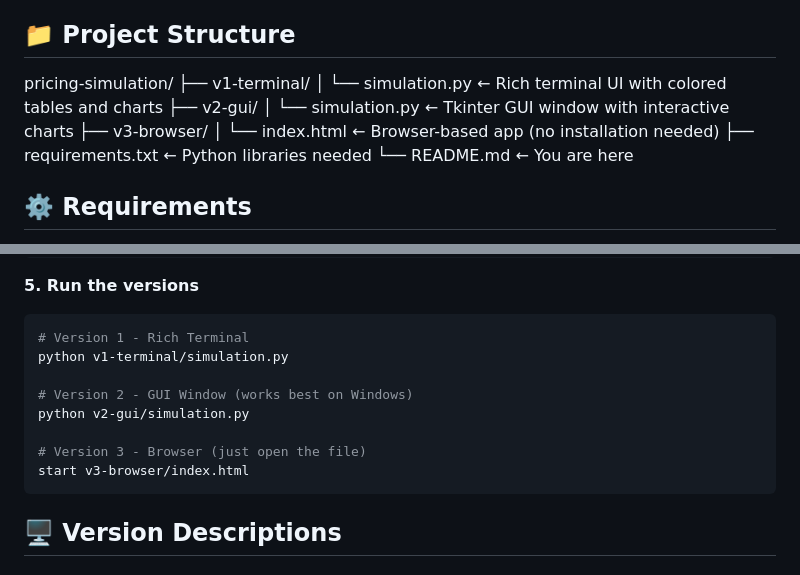
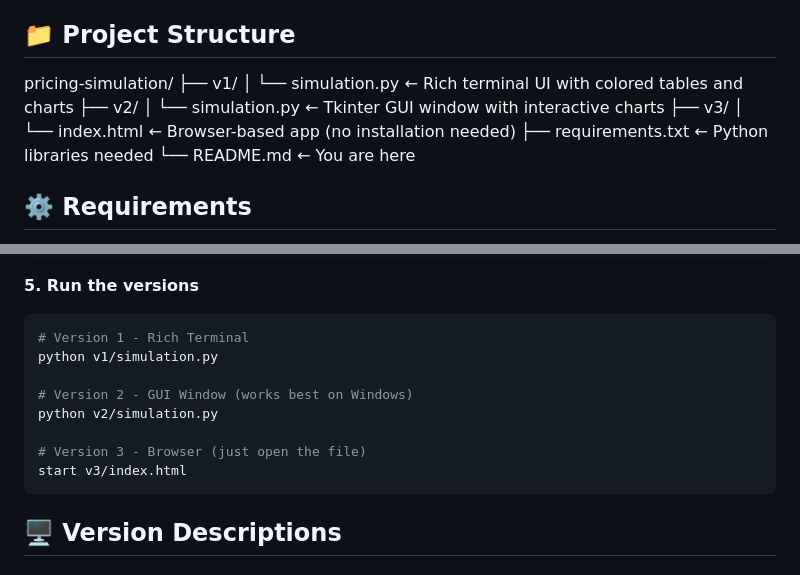
Before and after one commit to IzanagiIzumi/what-if-pricing, a Markdown page: README.md, 2 parts joined by grey strips. Rendered like a GitHub page.

````diff
--- a/README.md
+++ b/README.md
@@ -7,11 +7,11 @@ for different interfaces.
 
 ## 📁 Project Structure
 pricing-simulation/
-├── v1-terminal/
+├── v1/
 │   └── simulation.py        ← Rich terminal UI with colored tables and charts
-├── v2-gui/
+├── v2/
 │   └── simulation.py        ← Tkinter GUI window with interactive charts
-├── v3-browser/
+├── v3/
 │   └── index.html           ← Browser-based app (no installation needed)
 ├── requirements.txt         ← Python libraries needed
 └── README.md                ← You are here
@@ -78,13 +78,13 @@ pip install -r requirements.txt
 **5. Run the versions**
 ```bash
 # Version 1 - Rich Terminal
-python v1-terminal/simulation.py
+python v1/simulation.py
 
 # Version 2 - GUI Window (works best on Windows)
-python v2-gui/simulation.py
+python v2/simulation.py
 
 # Version 3 - Browser (just open the file)
-start v3-browser/index.html
+start v3/index.html
 ```
 
 ## 🖥️ Version Descriptions
````
